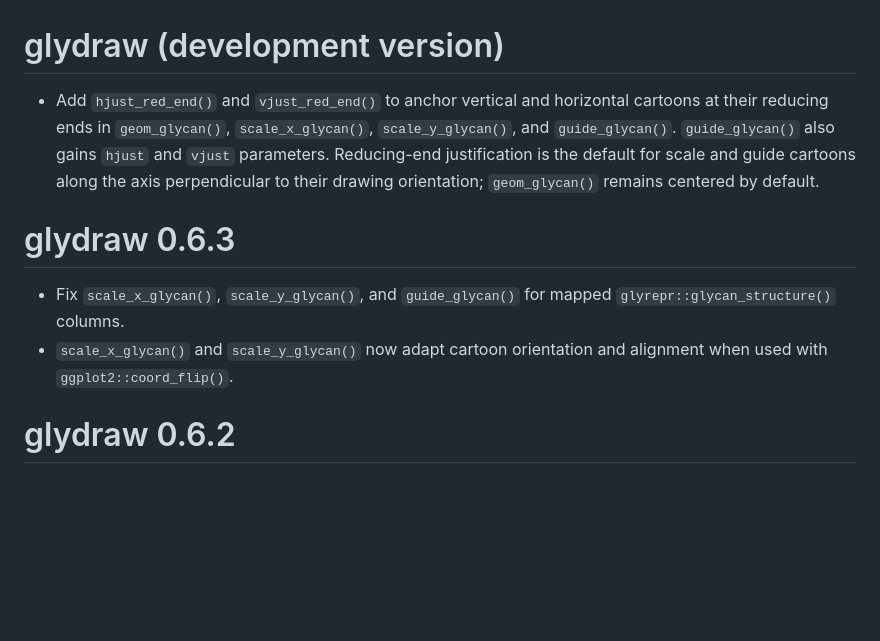
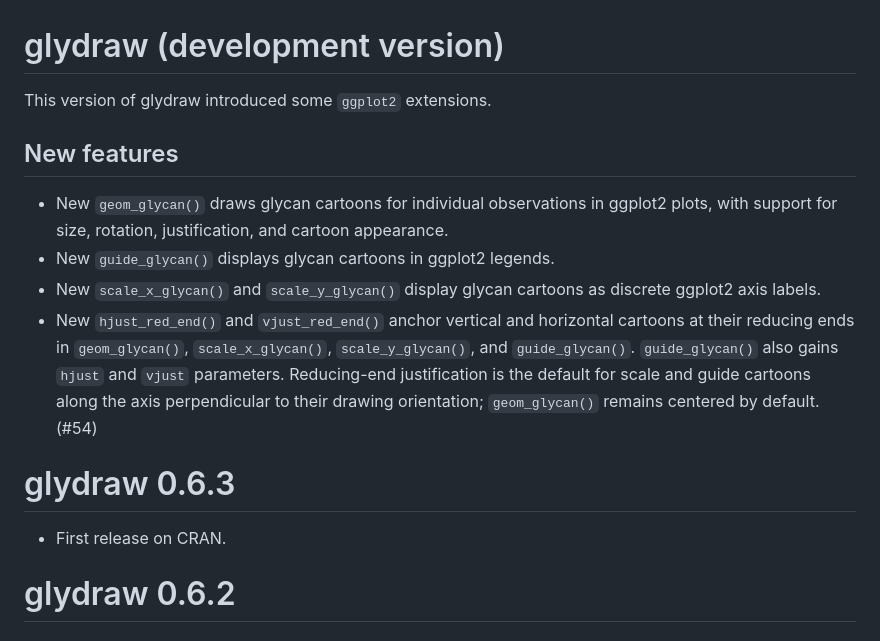
Before and after one commit to glycoverse/glydraw, a Markdown page: NEWS.md, the part around the change. Drawn GitHub-style; blank space fills up the shorter version.

Commit message:
docs: update NEWS

```diff
--- a/NEWS.md
+++ b/NEWS.md
@@ -1,16 +1,17 @@
 # glydraw (development version)
 
-* Add `hjust_red_end()` and `vjust_red_end()` to anchor vertical and horizontal
-  cartoons at their reducing ends in `geom_glycan()`, `scale_x_glycan()`,
-  `scale_y_glycan()`, and `guide_glycan()`. `guide_glycan()` also gains
-  `hjust` and `vjust` parameters. Reducing-end justification is the default for
-  scale and guide cartoons along the axis perpendicular to their drawing
-  orientation; `geom_glycan()` remains centered by default.
+This version of glydraw introduced some `ggplot2` extensions.
+
+## New features
+
+* New `geom_glycan()` draws glycan cartoons for individual observations in ggplot2 plots, with support for size, rotation, justification, and cartoon appearance.
+* New `guide_glycan()` displays glycan cartoons in ggplot2 legends.
+* New `scale_x_glycan()` and `scale_y_glycan()` display glycan cartoons as discrete ggplot2 axis labels.
+* New `hjust_red_end()` and `vjust_red_end()` anchor vertical and horizontal cartoons at their reducing ends in `geom_glycan()`, `scale_x_glycan()`, `scale_y_glycan()`, and `guide_glycan()`. `guide_glycan()` also gains `hjust` and `vjust` parameters. Reducing-end justification is the default for scale and guide cartoons along the axis perpendicular to their drawing orientation; `geom_glycan()` remains centered by default. (#54)
 
 # glydraw 0.6.3
 
-* Fix `scale_x_glycan()`, `scale_y_glycan()`, and `guide_glycan()` for mapped `glyrepr::glycan_structure()` columns.
-* `scale_x_glycan()` and `scale_y_glycan()` now adapt cartoon orientation and alignment when used with `ggplot2::coord_flip()`.
+* First release on CRAN.
 
 # glydraw 0.6.2
 
```
